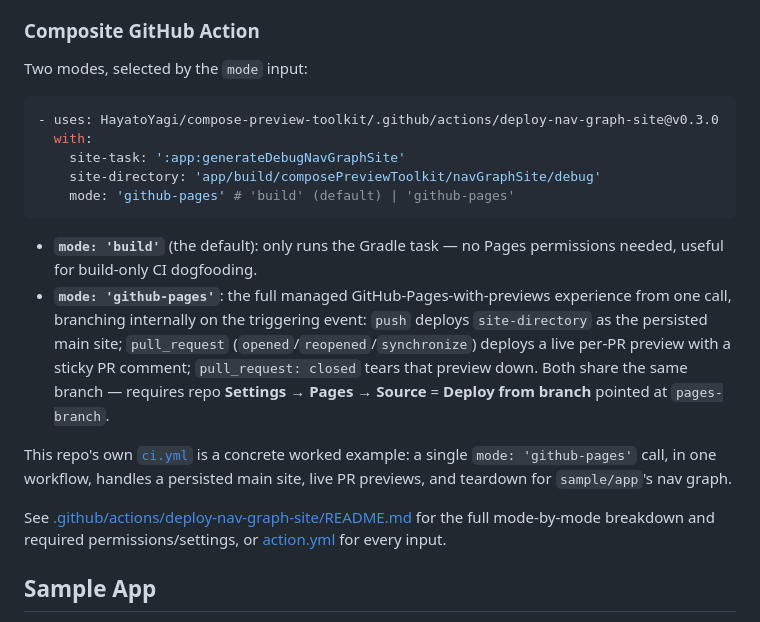
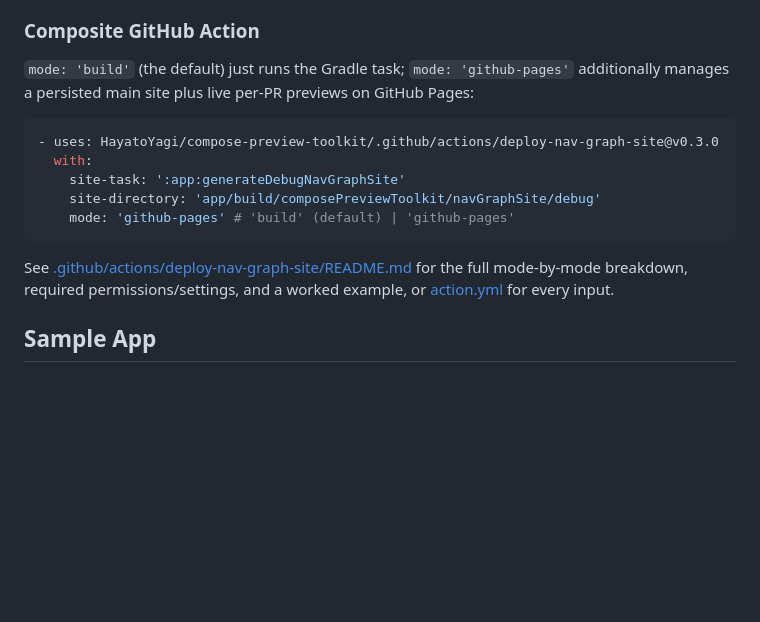
Before and after one commit to HayatoYagi/compose-preview-toolkit, a Markdown page: README.md, the part around the change. Rendered like a GitHub page; blank space fills up the shorter version.

Commit message:
docs: trim duplicated nav-graph action explanation in README (#46)
* docs: trim duplicated nav-graph action explanation in README

README's Nav Graph "Composite GitHub Action" subsection restated the
mode behavior, Pages-permission requirements, and ci.yml worked
example that the deploy-nav-graph-site action's own README already
covers in full (Modes / How this repo uses it sections). Trim it to a
snippet + pointer, matching the sibling update-validate-screenshot-tests
subsection's existing pattern.

* docs: keep a one-line mode summary before the detail pointer

````diff
--- a/README.md
+++ b/README.md
@@ -213,7 +213,8 @@ link to that exact line on GitHub — otherwise it's shown as plain, non-interac
 
 ### Composite GitHub Action
 
-Two modes, selected by the `mode` input:
+`mode: 'build'` (the default) just runs the Gradle task; `mode: 'github-pages'` additionally
+manages a persisted main site plus live per-PR previews on GitHub Pages:
 
 ```yaml
 - uses: HayatoYagi/compose-preview-toolkit/.github/actions/deploy-nav-graph-site@v0.3.0
@@ -223,21 +224,8 @@ Two modes, selected by the `mode` input:
     mode: 'github-pages' # 'build' (default) | 'github-pages'
 ```
 
-- **`mode: 'build'`** (the default): only runs the Gradle task — no Pages permissions needed,
-  useful for build-only CI dogfooding.
-- **`mode: 'github-pages'`**: the full managed GitHub-Pages-with-previews experience from one
-  call, branching internally on the triggering event: `push` deploys `site-directory` as the
-  persisted main site; `pull_request` (`opened`/`reopened`/`synchronize`) deploys a live per-PR
-  preview with a sticky PR comment; `pull_request: closed` tears that preview down. Both share the
-  same branch — requires repo **Settings → Pages → Source** = **Deploy from branch** pointed at
-  `pages-branch`.
-
-This repo's own [`ci.yml`](.github/workflows/ci.yml) is a concrete worked example: a single
-`mode: 'github-pages'` call, in one workflow, handles a persisted main site, live PR previews, and
-teardown for `sample/app`'s nav graph.
-
 See [.github/actions/deploy-nav-graph-site/README.md](.github/actions/deploy-nav-graph-site/README.md)
-for the full mode-by-mode breakdown and required permissions/settings, or
+for the full mode-by-mode breakdown, required permissions/settings, and a worked example, or
 [action.yml](.github/actions/deploy-nav-graph-site/action.yml) for every input.
 
 ## Sample App
````
